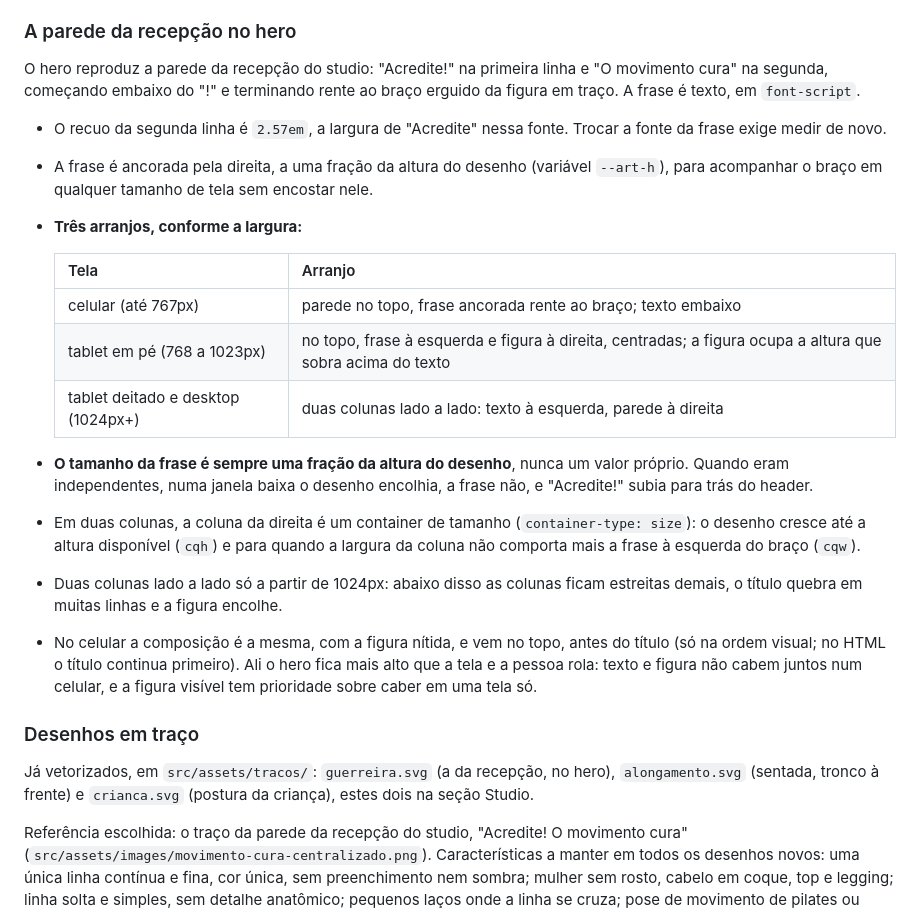
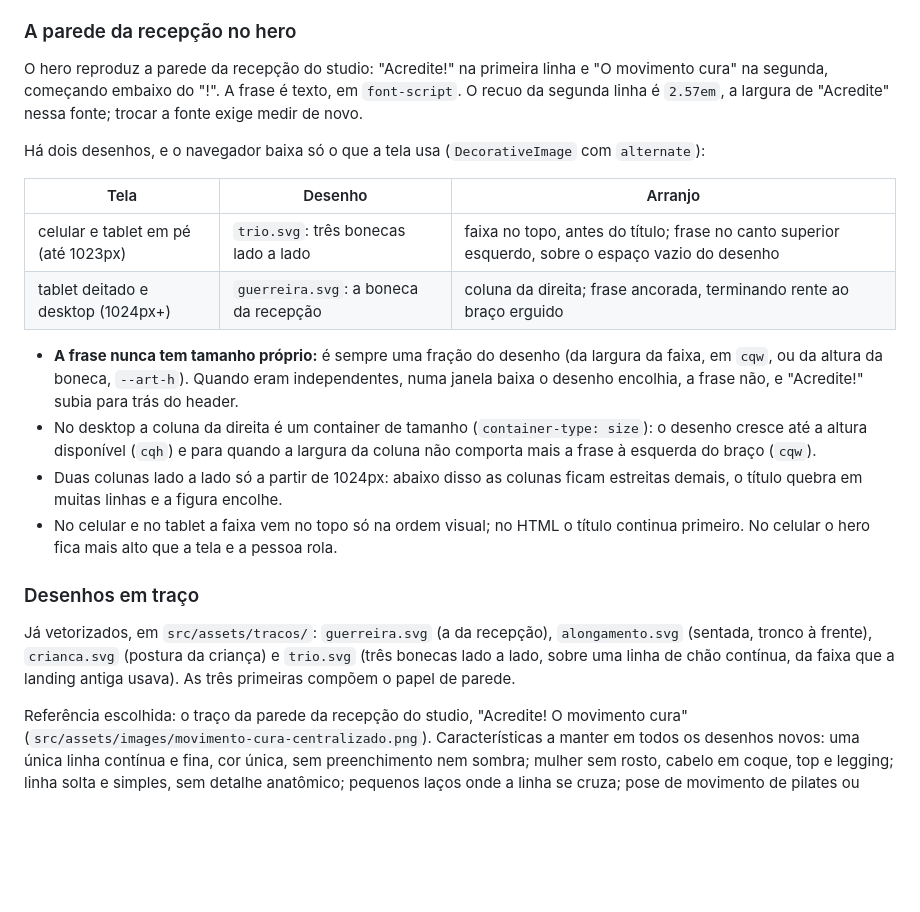
Before and after one commit to LeidejanedaRosa/landing-espaco-saude-bemestar, a Markdown page: CLAUDE.md, the part around the change. GitHub-like rendering; blank space fills up the shorter version.

Commit message:
docs: document hero drawings by screen size

```diff
--- a/CLAUDE.md
+++ b/CLAUDE.md
@@ -324,39 +324,33 @@ Toda seção depois do hero segue a mesma estrutura:
 ### A parede da recepção no hero
 
 O hero reproduz a parede da recepção do studio: "Acredite!" na primeira linha e "O movimento
-cura" na segunda, começando embaixo do "!" e terminando rente ao braço erguido da figura em
-traço. A frase é texto, em `font-script`.
+cura" na segunda, começando embaixo do "!". A frase é texto, em `font-script`. O recuo da
+segunda linha é `2.57em`, a largura de "Acredite" nessa fonte; trocar a fonte exige medir de novo.
 
-- O recuo da segunda linha é `2.57em`, a largura de "Acredite" nessa fonte. Trocar a fonte da
-  frase exige medir de novo.
-- A frase é ancorada pela direita, a uma fração da altura do desenho (variável `--art-h`),
-  para acompanhar o braço em qualquer tamanho de tela sem encostar nele.
-- **Três arranjos, conforme a largura:**
+Há dois desenhos, e o navegador baixa só o que a tela usa (`DecorativeImage` com `alternate`):
 
-  | Tela                               | Arranjo                                                                                                   |
-  | ---------------------------------- | --------------------------------------------------------------------------------------------------------- |
-  | celular (até 767px)                | parede no topo, frase ancorada rente ao braço; texto embaixo                                              |
-  | tablet em pé (768 a 1023px)        | no topo, frase à esquerda e figura à direita, centradas; a figura ocupa a altura que sobra acima do texto |
-  | tablet deitado e desktop (1024px+) | duas colunas lado a lado: texto à esquerda, parede à direita                                              |
+| Tela                                | Desenho                               | Arranjo                                                                                           |
+| ----------------------------------- | ------------------------------------- | ------------------------------------------------------------------------------------------------- |
+| celular e tablet em pé (até 1023px) | `trio.svg`: três bonecas lado a lado  | faixa no topo, antes do título; frase no canto superior esquerdo, sobre o espaço vazio do desenho |
+| tablet deitado e desktop (1024px+)  | `guerreira.svg`: a boneca da recepção | coluna da direita; frase ancorada, terminando rente ao braço erguido                              |
 
-- **O tamanho da frase é sempre uma fração da altura do desenho**, nunca um valor próprio.
-  Quando eram independentes, numa janela baixa o desenho encolhia, a frase não, e "Acredite!"
-  subia para trás do header.
-- Em duas colunas, a coluna da direita é um container de tamanho (`container-type: size`): o
-  desenho cresce até a altura disponível (`cqh`) e para quando a largura da coluna não comporta
-  mais a frase à esquerda do braço (`cqw`).
+- **A frase nunca tem tamanho próprio:** é sempre uma fração do desenho (da largura da faixa,
+  em `cqw`, ou da altura da boneca, `--art-h`). Quando eram independentes, numa janela baixa o
+  desenho encolhia, a frase não, e "Acredite!" subia para trás do header.
+- No desktop a coluna da direita é um container de tamanho (`container-type: size`): o desenho
+  cresce até a altura disponível (`cqh`) e para quando a largura da coluna não comporta mais a
+  frase à esquerda do braço (`cqw`).
 - Duas colunas lado a lado só a partir de 1024px: abaixo disso as colunas ficam estreitas
   demais, o título quebra em muitas linhas e a figura encolhe.
-- No celular a composição é a mesma, com a figura nítida, e vem no topo, antes do título
-  (só na ordem visual; no HTML o título continua primeiro). Ali o hero
-  fica mais alto que a tela e a pessoa rola: texto e figura não cabem juntos num celular, e a
-  figura visível tem prioridade sobre caber em uma tela só.
+- No celular e no tablet a faixa vem no topo só na ordem visual; no HTML o título continua
+  primeiro. No celular o hero fica mais alto que a tela e a pessoa rola.
 
 ### Desenhos em traço
 
-Já vetorizados, em `src/assets/tracos/`: `guerreira.svg` (a da recepção, no hero),
-`alongamento.svg` (sentada, tronco à frente) e `crianca.svg` (postura da criança), estes dois
-na seção Studio.
+Já vetorizados, em `src/assets/tracos/`: `guerreira.svg` (a da recepção), `alongamento.svg`
+(sentada, tronco à frente), `crianca.svg` (postura da criança) e `trio.svg` (três bonecas lado
+a lado, sobre uma linha de chão contínua, da faixa que a landing antiga usava). As três
+primeiras compõem o papel de parede.
 
 Referência escolhida: o traço da parede da recepção do studio, "Acredite! O movimento cura"
 (`src/assets/images/movimento-cura-centralizado.png`). Características a manter em todos os
```
Also changed, not shown: docs/backlog.md (+3 -1 lines).
